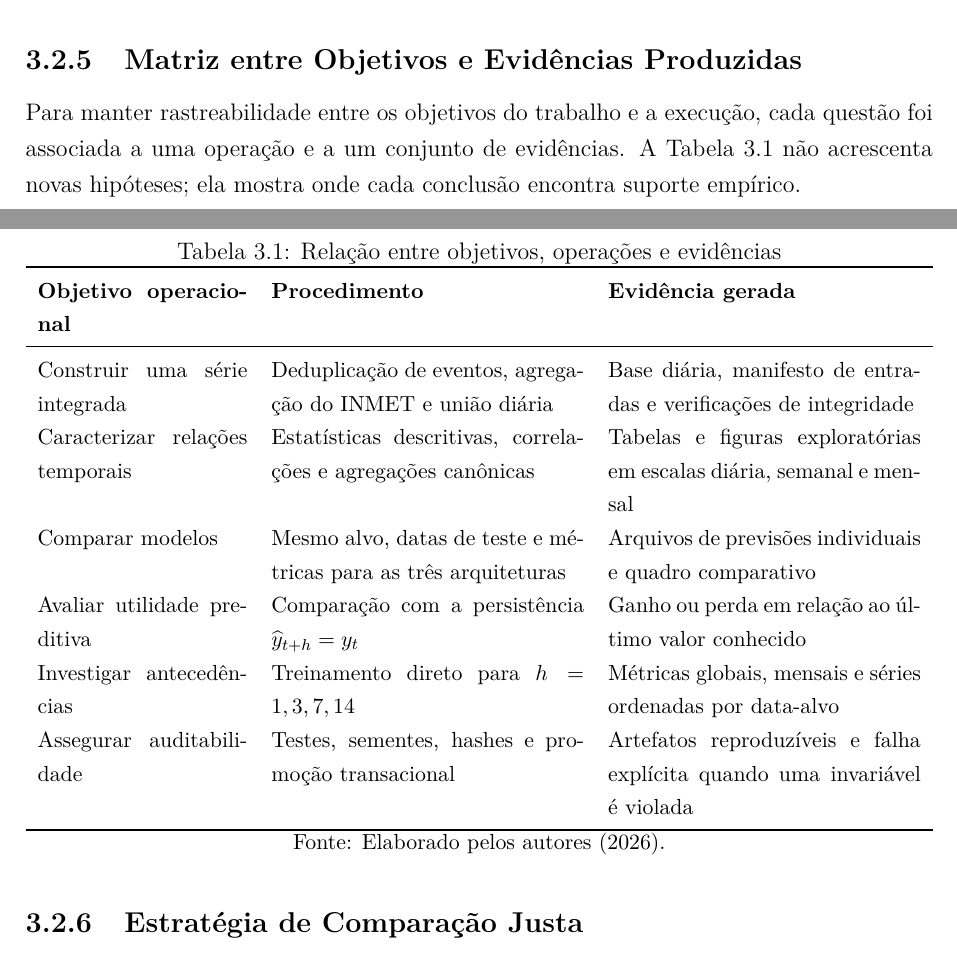
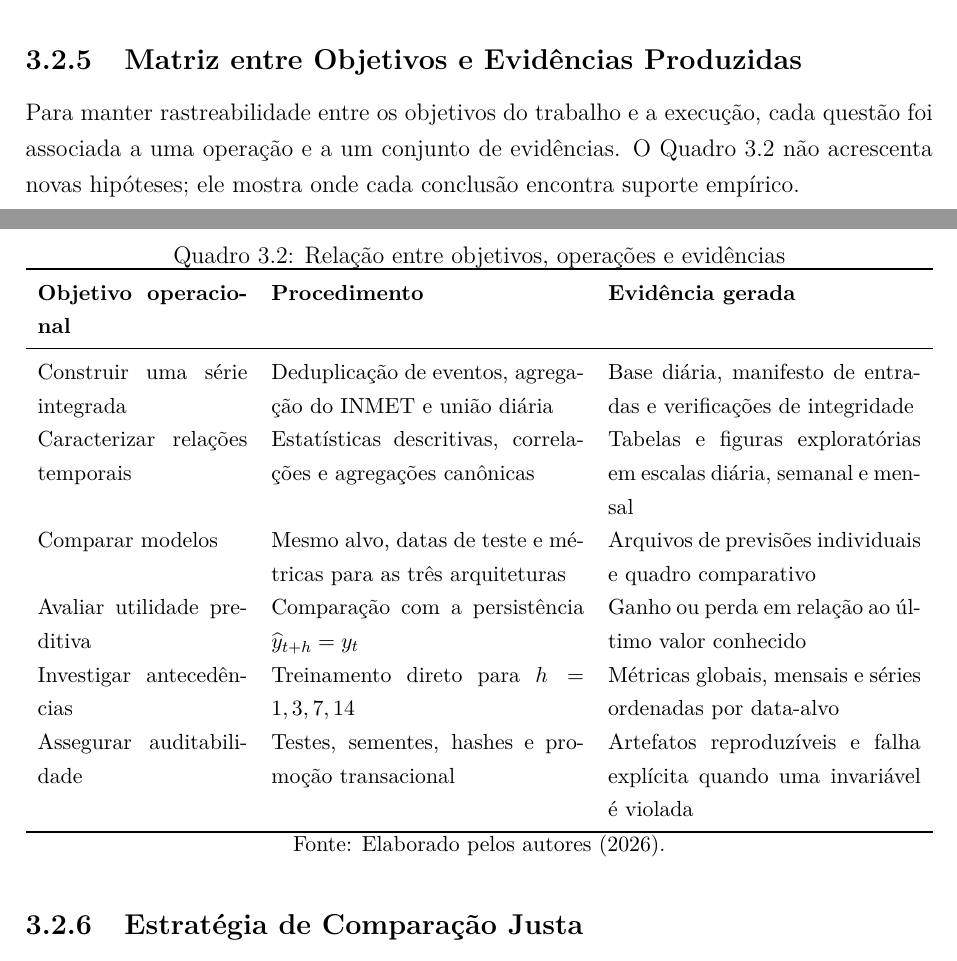
Before and after one commit to Mathweuzz/Modelagem-Preditiva-de-Falhas-na-Rede-Eletrica-do-Distrito-Federal, a LaTeX thesis (Monografia/monografia.tex, which reads Monografia/tex/3_Metodologia_01_Desenho.tex): two parts of pages 80 and 81 of 217, joined at a grey line, cut so that both start at the same text. Compiled offline with pdfLaTeX; a missing font is replaced by an installed copy or a similar font.

Commit message:
Converte objetivos e evidências em quadro

```diff
--- a/Monografia/tex/3_Metodologia_01_Desenho.tex
+++ b/Monografia/tex/3_Metodologia_01_Desenho.tex
@@ -91,12 +91,12 @@ Os valores extremos válidos foram preservados. A regra de exclusão não se bas
 
 \subsection{Matriz entre Objetivos e Evidências Produzidas}
 
-Para manter rastreabilidade entre os objetivos do trabalho e a execução, cada questão foi associada a uma operação e a um conjunto de evidências. A Tabela~\ref{tab:objetivos_evidencias} não acrescenta novas hipóteses; ela mostra onde cada conclusão encontra suporte empírico.
+Para manter rastreabilidade entre os objetivos do trabalho e a execução, cada questão foi associada a uma operação e a um conjunto de evidências. O Quadro~\ref{qua:objetivos_evidencias} não acrescenta novas hipóteses; ele mostra onde cada conclusão encontra suporte empírico.
 
-\begin{table}[H]
+\begin{quadro}[H]
 \centering
 \caption{Relação entre objetivos, operações e evidências}
-\label{tab:objetivos_evidencias}
+\label{qua:objetivos_evidencias}
 \small
 \begin{tabularx}{\textwidth}{p{3.7cm} X X}
 \toprule
@@ -111,7 +111,7 @@ Assegurar auditabilidade & Testes, sementes, hashes e promoção transacional &
 \bottomrule
 \end{tabularx}
 \small{Fonte: Elaborado pelos autores (2026).}
-\end{table}
+\end{quadro}
 
 \subsection{Estratégia de Comparação Justa}
 
```
Also changed, not shown: marklist.md (+1 -1 lines).
